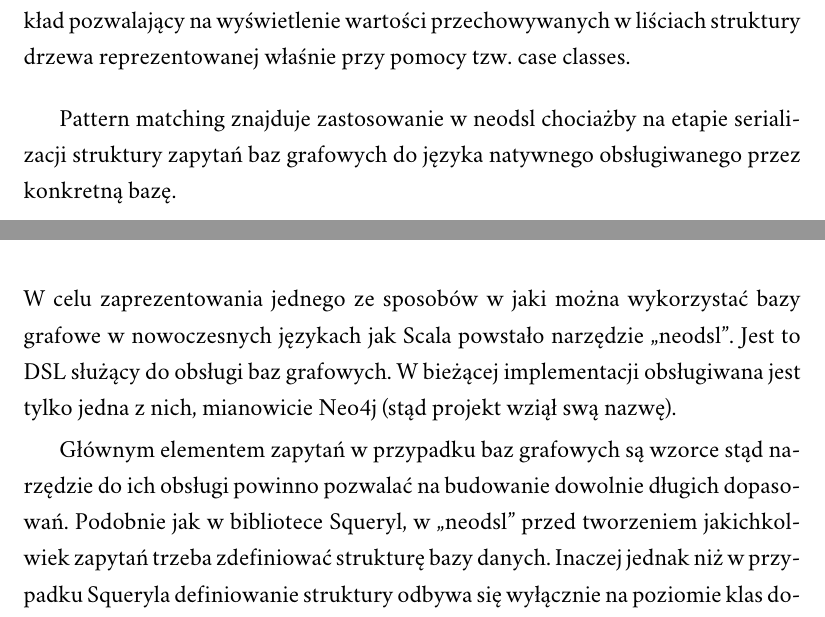
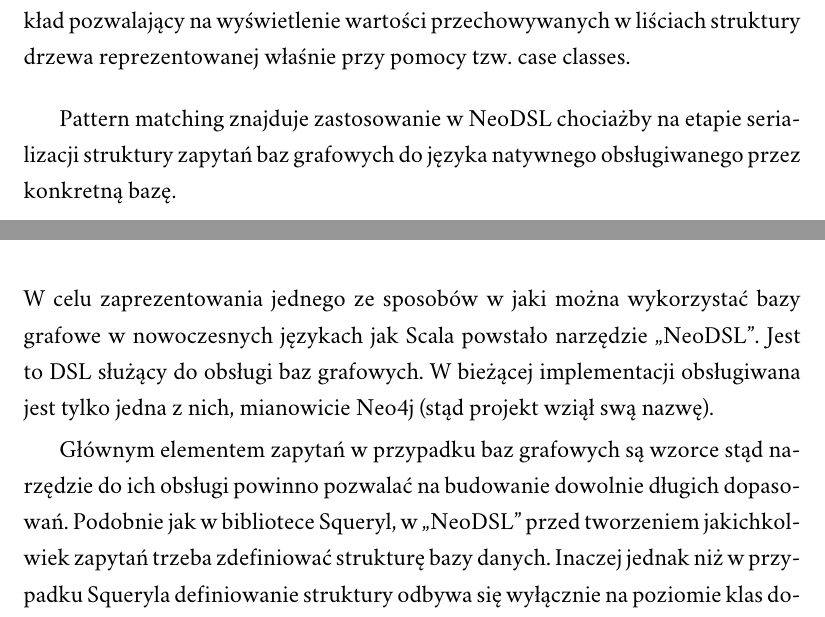
Before and after one commit to mszygenda/master-thesis, a LaTeX thesis (master-thesis.tex): two parts of pages 20 and 24 of 44, joined at a grey line, cut so that both start at the same text. Compiled offline with XeLaTeX; a missing font is replaced by an installed copy or a similar font.

Commit message:
changed neodsl to NeoDSL

```diff
--- a/master-thesis.tex
+++ b/master-thesis.tex
@@ -218,7 +218,7 @@
 
 \inputminted{scala}{listings/scala/pattern-matching-trees.scala}
 
-Pattern matching znajduje zastosowanie w neodsl chociażby na etapie serializacji struktury zapytań baz grafowych do języka natywnego obsługiwanego przez konkretną bazę.
+Pattern matching znajduje zastosowanie w NeoDSL chociażby na etapie serializacji struktury zapytań baz grafowych do języka natywnego obsługiwanego przez konkretną bazę.
 
 \chapter{Dostęp do baz danych z wykorzystaniem DSL}
 
@@ -265,9 +265,9 @@
 
 \chapter{DSL do baz grafowych}
 
-W celu zaprezentowania jednego ze sposobów w jaki można wykorzystać bazy grafowe w nowoczesnych językach jak Scala powstało narzędzie ,,neodsl". Jest to DSL służący do obsługi baz grafowych. W bieżącej implementacji obsługiwana jest tylko jedna z nich, mianowicie Neo4j (stąd projekt wziął swą nazwę).
+W celu zaprezentowania jednego ze sposobów w jaki można wykorzystać bazy grafowe w nowoczesnych językach jak Scala powstało narzędzie ,,NeoDSL". Jest to DSL służący do obsługi baz grafowych. W bieżącej implementacji obsługiwana jest tylko jedna z nich, mianowicie Neo4j (stąd projekt wziął swą nazwę).
 
-Głównym elementem zapytań w przypadku baz grafowych są wzorce stąd narzędzie do ich obsługi powinno pozwalać na budowanie dowolnie długich dopasowań. Podobnie jak w bibliotece Squeryl, w ,,neodsl'' przed tworzeniem jakichkolwiek zapytań trzeba zdefiniować strukturę bazy danych. Inaczej jednak niż w przypadku Squeryla definiowanie struktury odbywa się wyłącznie na poziomie klas domenowych. Nie ma potrzeby tworzenia jednego specjalnego obiektu skupiającego w sobie wszystkie powiązania. Dzięki określonej strukturze możliwe jest budowanie silnie typowanych wzorców i całych zapytań. Jest to niewątpliwą zaletą w stosunku do ręcznego pisania zapytań języka Cypher. Oczywiście wszystko będzie odpowiadało strukturze bazy pod warunkiem, że model został poprawnie zdefiniowany. Przypomnijmy, że w bazach takich jak Neo4j nie istnieje pojęcie schematu i nie ma z góry określonej struktury. To programista lub narzędzie do obsługi bazy musi zapewnić spójność w tym aspekcie.
+Głównym elementem zapytań w przypadku baz grafowych są wzorce stąd narzędzie do ich obsługi powinno pozwalać na budowanie dowolnie długich dopasowań. Podobnie jak w bibliotece Squeryl, w ,,NeoDSL'' przed tworzeniem jakichkolwiek zapytań trzeba zdefiniować strukturę bazy danych. Inaczej jednak niż w przypadku Squeryla definiowanie struktury odbywa się wyłącznie na poziomie klas domenowych. Nie ma potrzeby tworzenia jednego specjalnego obiektu skupiającego w sobie wszystkie powiązania. Dzięki określonej strukturze możliwe jest budowanie silnie typowanych wzorców i całych zapytań. Jest to niewątpliwą zaletą w stosunku do ręcznego pisania zapytań języka Cypher. Oczywiście wszystko będzie odpowiadało strukturze bazy pod warunkiem, że model został poprawnie zdefiniowany. Przypomnijmy, że w bazach takich jak Neo4j nie istnieje pojęcie schematu i nie ma z góry określonej struktury. To programista lub narzędzie do obsługi bazy musi zapewnić spójność w tym aspekcie.
 
 \section{Definiowanie modelu}
 
```
Also changed, not shown: master-thesis.tex (10 more changed lines).
